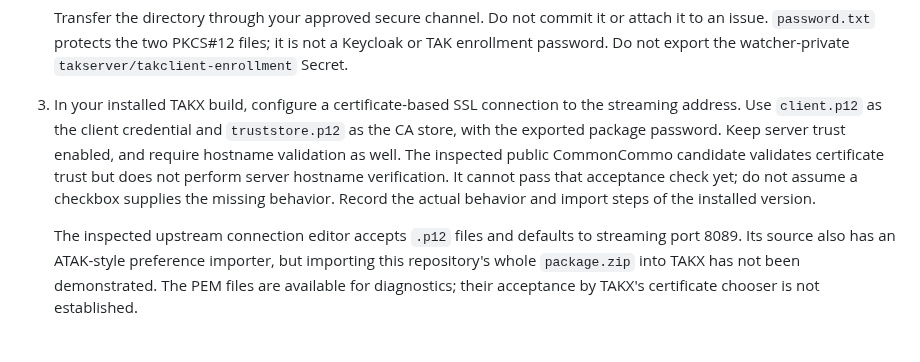
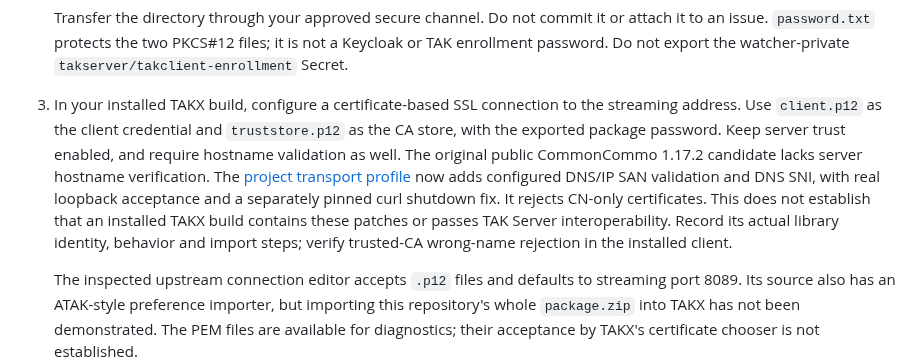
Before and after one commit to jonathanagustin/uds-k3d-takserver, a Markdown page: docs/how-to/connect-takx-desktop.md, the part around the change. Rendered like a GitHub page; blank space fills up the shorter version.

```diff
--- a/docs/how-to/connect-takx-desktop.md
+++ b/docs/how-to/connect-takx-desktop.md
@@ -114,11 +114,14 @@ against the server certificate, and keep certificate validation enabled.
 3. In your installed TAKX build, configure a certificate-based SSL connection to
    the streaming address. Use `client.p12` as the client credential and
    `truststore.p12` as the CA store, with the exported package password. Keep
-   server trust enabled, and require hostname validation as well. The inspected
-   public CommonCommo candidate validates certificate trust but does not perform
-   server hostname verification. It cannot pass that acceptance check yet; do
-   not assume a checkbox supplies the missing behavior. Record the actual
-   behavior and import steps of the installed version.
+   server trust enabled, and require hostname validation as well. The original
+   public CommonCommo 1.17.2 candidate lacks server hostname verification. The
+   [project transport profile](../../takx/TLS.md) now adds configured DNS/IP SAN
+   validation and DNS SNI, with real loopback acceptance and a separately pinned
+   curl shutdown fix. It rejects CN-only certificates. This does not establish
+   that an installed TAKX build contains these patches or passes TAK Server
+   interoperability. Record its actual library identity, behavior and import
+   steps; verify trusted-CA wrong-name rejection in the installed client.
 
    The inspected upstream connection editor accepts `.p12` files and defaults to
    streaming port 8089. Its source also has an ATAK-style preference importer,
```
Also changed, not shown: takx/CLIENT-CHECKPOINT.md (+18 -5 lines), takx/TLS.md (+4 -3 lines).
